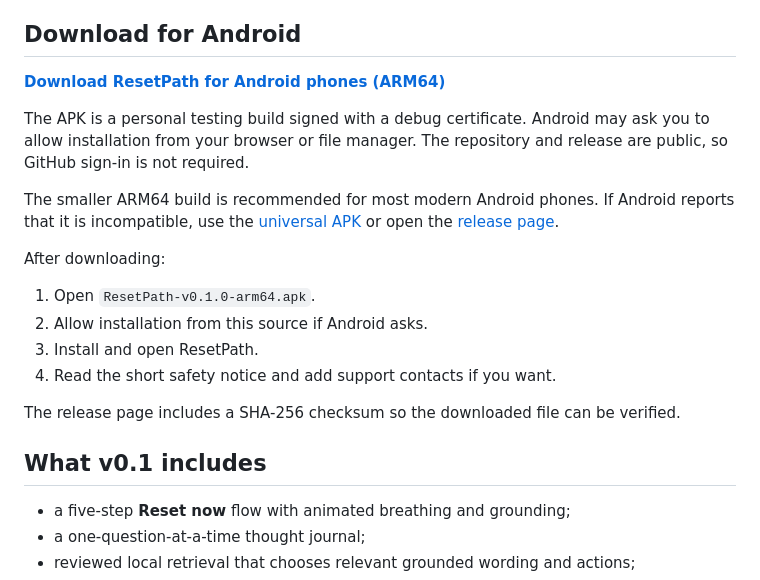
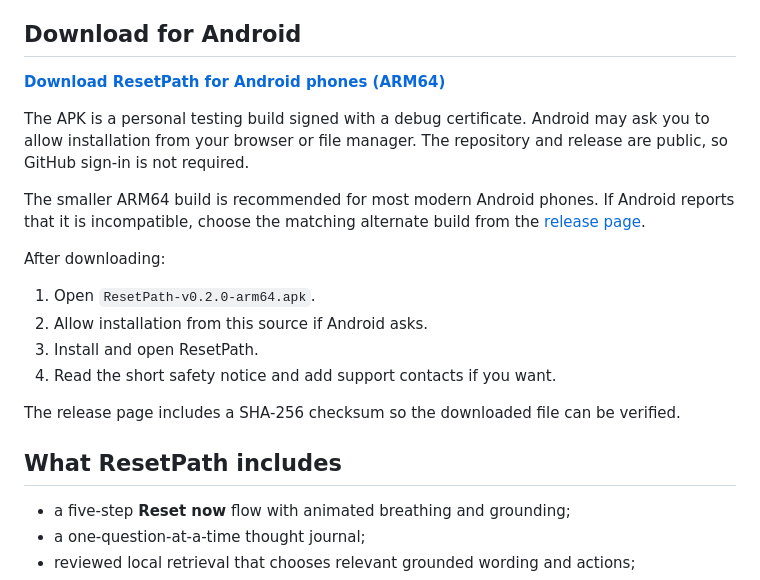
Before and after one commit to Nikhi00718/ResetPath, a Markdown page: README.md, the part around one of its changes. GitHub-like rendering.

Commit message:
Fix v0.2 download instructions

```diff
--- a/README.md
+++ b/README.md
@@ -16,13 +16,12 @@ may ask you to allow installation from your browser or file manager. The
 repository and release are public, so GitHub sign-in is not required.
 
 The smaller ARM64 build is recommended for most modern Android phones. If
-Android reports that it is incompatible, use the
-[universal APK](https://github.com/Nikhi00718/ResetPath/releases/latest/download/ResetPath-v0.1.0-android.apk)
-or open the [release page](https://github.com/Nikhi00718/ResetPath/releases/latest).
+Android reports that it is incompatible, choose the matching alternate build
+from the [release page](https://github.com/Nikhi00718/ResetPath/releases/latest).
 
 After downloading:
 
-1. Open `ResetPath-v0.1.0-arm64.apk`.
+1. Open `ResetPath-v0.2.0-arm64.apk`.
 2. Allow installation from this source if Android asks.
 3. Install and open ResetPath.
 4. Read the short safety notice and add support contacts if you want.
@@ -30,7 +29,7 @@ After downloading:
 The release page includes a SHA-256 checksum so the downloaded file can be
 verified.
 
-## What v0.1 includes
+## What ResetPath includes
 
 - a five-step **Reset now** flow with animated breathing and grounding;
 - a one-question-at-a-time thought journal;
```
Also changed, not shown: other parts of README.md (+1 -1 lines).
